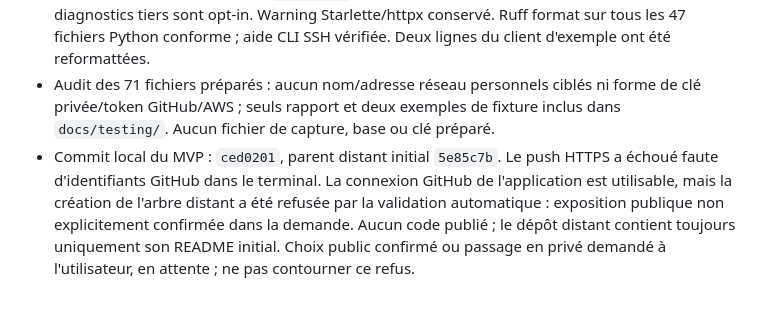
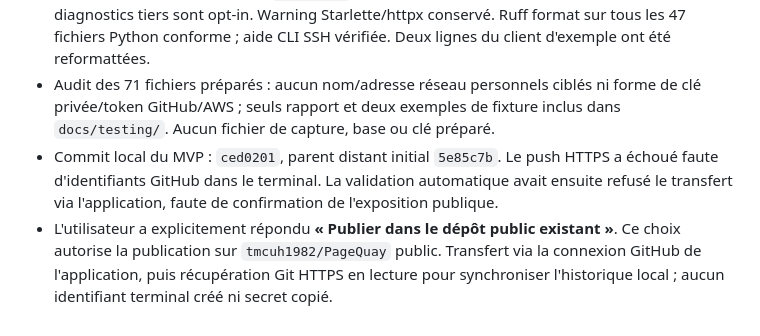
Before and after one commit to tmcuh1982/PageQuay, a Markdown page: memory.md, the part around the change. Drawn GitHub-style.

```diff
--- a/memory.md
+++ b/memory.md
@@ -79,4 +79,5 @@ Contrat et sources : `docs/EXTRACTION.md`. Reprise : utiliser le JSON par défau
 - Sources, tests et documents préparés ; captures et diagnostics restent locaux, exclus par `.gitignore`, ainsi que secrets/bases/profils/sauvegardes. Détails personnels réseau/chemins retirés ; `probe_via_ssh.py --remote-root` configurable, défaut relatif au home SSH.
 - Vérification avant publication : `pytest -q` **50 passed, 10 skipped**, 2,61 s ; les tests Chromium et diagnostics tiers sont opt-in. Warning Starlette/httpx conservé. Ruff format sur tous les 47 fichiers Python conforme ; aide CLI SSH vérifiée. Deux lignes du client d'exemple ont été reformattées.
 - Audit des 71 fichiers préparés : aucun nom/adresse réseau personnels ciblés ni forme de clé privée/token GitHub/AWS ; seuls rapport et deux exemples de fixture inclus dans `docs/testing/`. Aucun fichier de capture, base ou clé préparé.
-- Commit local du MVP : `ced0201`, parent distant initial `5e85c7b`. Le push HTTPS a échoué faute d'identifiants GitHub dans le terminal. La connexion GitHub de l'application est utilisable, mais la création de l'arbre distant a été refusée par la validation automatique : exposition publique non explicitement confirmée dans la demande. Aucun code publié ; le dépôt distant contient toujours uniquement son README initial. Choix public confirmé ou passage en privé demandé à l'utilisateur, en attente ; ne pas contourner ce refus.
+- Commit local du MVP : `ced0201`, parent distant initial `5e85c7b`. Le push HTTPS a échoué faute d'identifiants GitHub dans le terminal. La validation automatique avait ensuite refusé le transfert via l'application, faute de confirmation de l'exposition publique.
+- L'utilisateur a explicitement répondu **« Publier dans le dépôt public existant »**. Ce choix autorise la publication sur `tmcuh1982/PageQuay` public. Transfert via la connexion GitHub de l'application, puis récupération Git HTTPS en lecture pour synchroniser l'historique local ; aucun identifiant terminal créé ni secret copié.
```
Also changed, not shown: decisions.md (+1 -1 lines).
